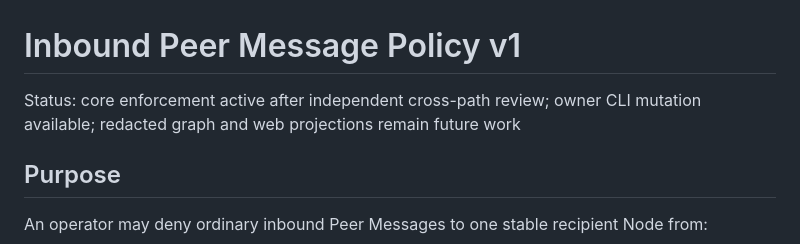
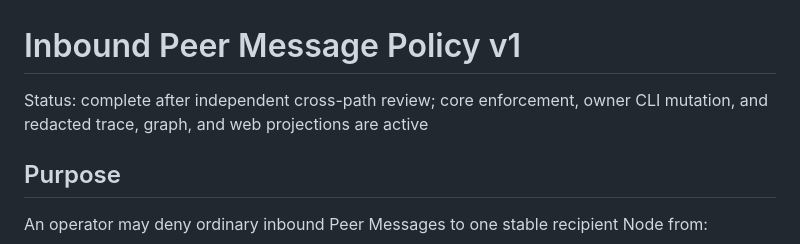
Before and after one commit to backpointer/cxmsg, a Markdown page: docs/INBOUND_PEER_POLICY_V1.md, the part around the change. Drawn GitHub-style.

Commit message:
docs: mark inbound policy projections complete

```diff
--- a/docs/INBOUND_PEER_POLICY_V1.md
+++ b/docs/INBOUND_PEER_POLICY_V1.md
@@ -1,7 +1,7 @@
 # Inbound Peer Message Policy v1
 
-Status: core enforcement active after independent cross-path review; owner CLI
-mutation available; redacted graph and web projections remain future work
+Status: complete after independent cross-path review; core enforcement, owner
+CLI mutation, and redacted trace, graph, and web projections are active
 
 ## Purpose
 
```
